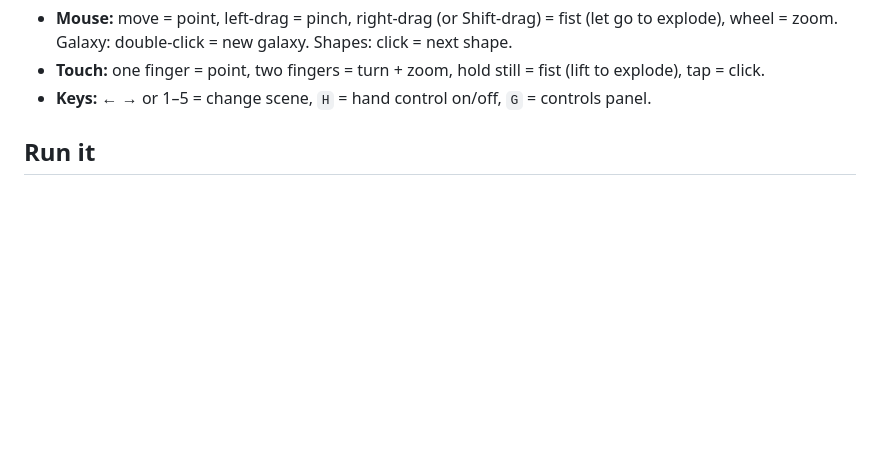
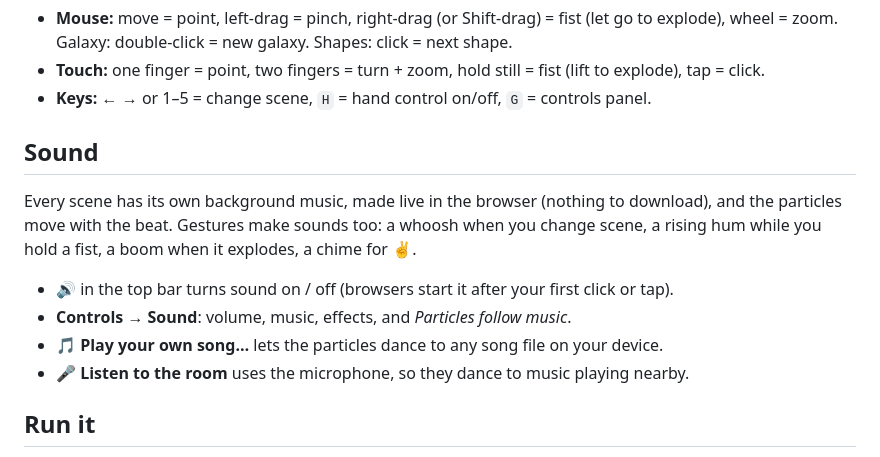
Before and after one commit to gaojiaxuan2-stack/Bruce-the-frist, a Markdown page: README.md, the part around the change. Rendered like a GitHub page; blank space fills up the shorter version.

Commit message:
README: sound section
Co-Authored-By: Claude Opus 5.5 <noreply@anthropic.com>
Claude-Session: https://claude.ai/code/session_01Ro8E4C7C3cpCjKEaNnHpLH

```diff
--- a/README.md
+++ b/README.md
@@ -32,6 +32,17 @@ Each scene shows its own gestures in the bottom-left corner. Without a camera:
 - **Touch:** one finger = point, two fingers = turn + zoom, hold still = fist (lift to
   explode), tap = click.
 - **Keys:** ← → or 1–5 = change scene, `H` = hand control on/off, `G` = controls panel.
+
+## Sound
+
+Every scene has its own background music, made live in the browser (nothing to download),
+and the particles move with the beat. Gestures make sounds too: a whoosh when you change
+scene, a rising hum while you hold a fist, a boom when it explodes, a chime for ✌️.
+
+- 🔊 in the top bar turns sound on / off (browsers start it after your first click or tap).
+- **Controls → Sound**: volume, music, effects, and *Particles follow music*.
+- **🎵 Play your own song…** lets the particles dance to any song file on your device.
+- **🎤 Listen to the room** uses the microphone, so they dance to music playing nearby.
 
 ## Run it
 
```
